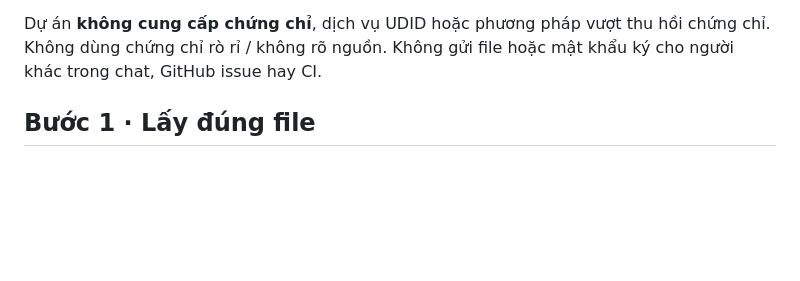
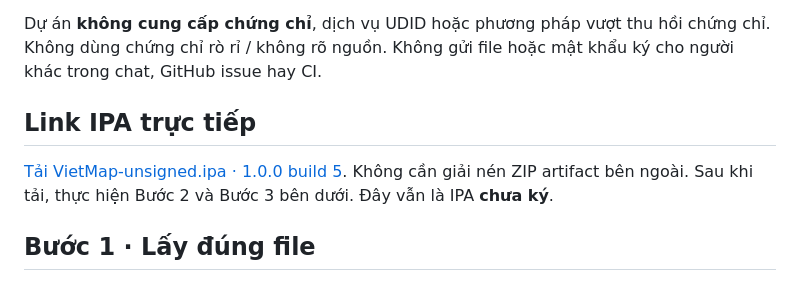
Before and after one commit to TradingLeak/VietMap, a Markdown page: docs/ESIGN.md, the part around the change. Rendered like a GitHub page; blank space fills up the shorter version.

```diff
--- a/docs/ESIGN.md
+++ b/docs/ESIGN.md
@@ -9,6 +9,10 @@
 - Với chứng chỉ development / ad-hoc: UDID thiết bị phải có trong provisioning profile.
 
 Dự án **không cung cấp chứng chỉ**, dịch vụ UDID hoặc phương pháp vượt thu hồi chứng chỉ. Không dùng chứng chỉ rò rỉ / không rõ nguồn. Không gửi file hoặc mật khẩu ký cho người khác trong chat, GitHub issue hay CI.
+
+## Link IPA trực tiếp
+
+[Tải VietMap-unsigned.ipa · 1.0.0 build 5](https://github.com/TradingLeak/VietMap/releases/download/v1.0.0-build.5/VietMap-unsigned.ipa). Không cần giải nén ZIP artifact bên ngoài. Sau khi tải, thực hiện Bước 2 và Bước 3 bên dưới. Đây vẫn là IPA **chưa ký**.
 
 ## Bước 1 · Lấy đúng file
 
```
Also changed, not shown: README.md (+2 -0 lines), docs/BUILD_REPORT.md (+9 -1 lines).
